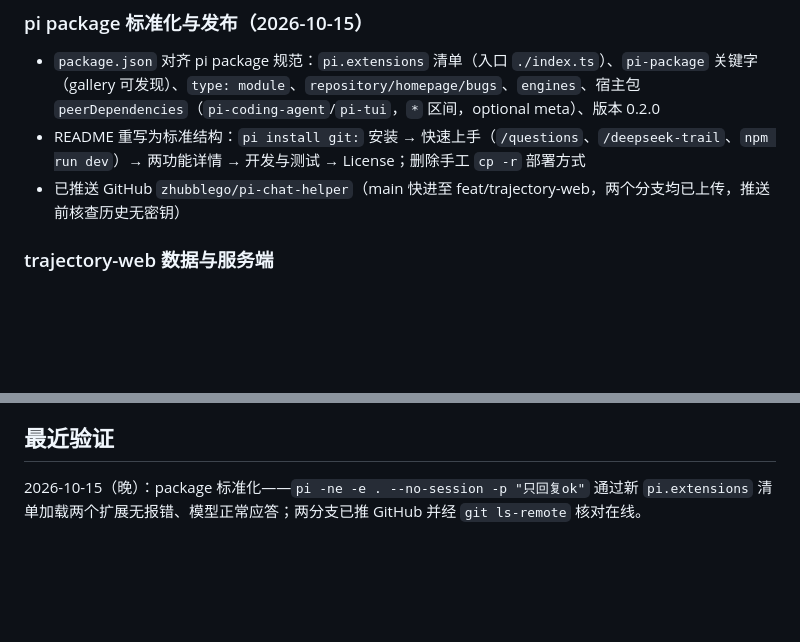
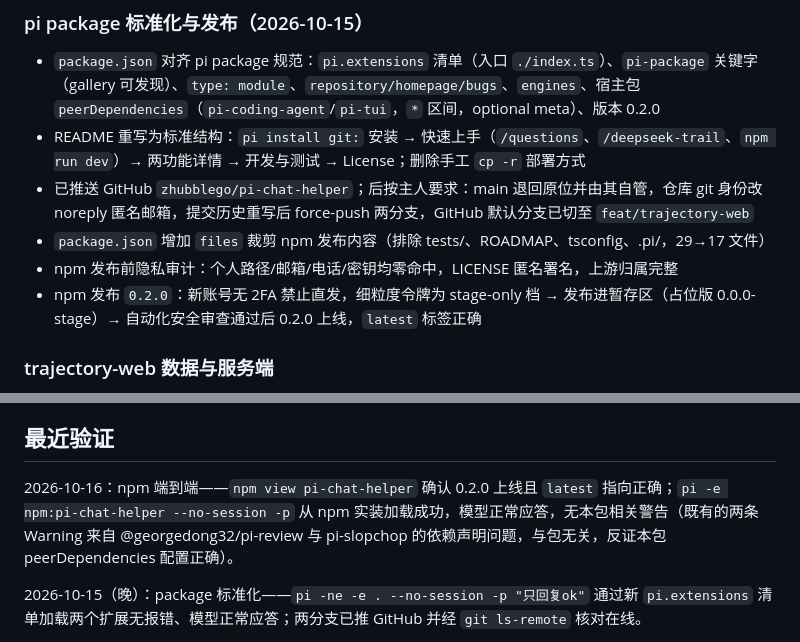
Before and after one commit to zhubblego/pi-chat-helper, a Markdown page: ROADMAP.md, 2 parts joined by grey strips. Drawn GitHub-style; blank space fills up the shorter version.

Commit message:
docs: ROADMAP 记录 npm 发布 0.2.0 全流程与端到端验证
含 files 裁剪、隐私审计、stage-only 令牌导致的暂存发布路径、
自动审查通过上线及 pi -e npm: 实装验证结果

```diff
--- a/ROADMAP.md
+++ b/ROADMAP.md
@@ -10,7 +10,10 @@
 
 - `package.json` 对齐 pi package 规范：`pi.extensions` 清单（入口 `./index.ts`）、`pi-package` 关键字（gallery 可发现）、`type: module`、`repository/homepage/bugs`、`engines`、宿主包 `peerDependencies`（`pi-coding-agent`/`pi-tui`，`*` 区间，optional meta）、版本 0.2.0
 - README 重写为标准结构：`pi install git:` 安装 → 快速上手（`/questions`、`/deepseek-trail`、`npm run dev`）→ 两功能详情 → 开发与测试 → License；删除手工 `cp -r` 部署方式
-- 已推送 GitHub `zhubblego/pi-chat-helper`（main 快进至 feat/trajectory-web，两个分支均已上传，推送前核查历史无密钥）
+- 已推送 GitHub `zhubblego/pi-chat-helper`；后按主人要求：main 退回原位并由其自管，仓库 git 身份改 noreply 匿名邮箱，提交历史重写后 force-push 两分支，GitHub 默认分支已切至 `feat/trajectory-web`
+- `package.json` 增加 `files` 裁剪 npm 发布内容（排除 tests/、ROADMAP、tsconfig、.pi/，29→17 文件）
+- npm 发布前隐私审计：个人路径/邮箱/电话/密钥均零命中，LICENSE 匿名署名，上游归属完整
+- npm 发布 `0.2.0`：新账号无 2FA 禁止直发，细粒度令牌为 stage-only 档 → 发布进暂存区（占位版 0.0.0-stage）→ 自动化安全审查通过后 0.2.0 上线，`latest` 标签正确
 
 ### trajectory-web 数据与服务端
 
@@ -59,6 +62,8 @@
 
 ## 最近验证
 
+2026-10-16：npm 端到端——`npm view pi-chat-helper` 确认 0.2.0 上线且 `latest` 指向正确；`pi -e npm:pi-chat-helper --no-session -p` 从 npm 实装加载成功，模型正常应答，无本包相关警告（既有的两条 Warning 来自 @georgedong32/pi-review 与 pi-slopchop 的依赖声明问题，与包无关，反证本包 peerDependencies 配置正确）。
+
 2026-10-15（晚）：package 标准化——`pi -ne -e . --no-session -p "只回复ok"` 通过新 `pi.extensions` 清单加载两个扩展无报错、模型正常应答；两分支已推 GitHub 并经 `git ls-remote` 核对在线。
 
 2026-10-15：10 套测试全绿（新增 test-tool-origins.cjs：目录/单文件扩展、对象式与帮助函数式注册、scope 包、嵌套跳过、内置兜底与保护、相似度竞争；test-extension 补「精确与扫描合并」「每次请求现取（late_tool）」断言）；`tsc` 零错误；真实会话端到端核验：14 个工具全部归类（内置 bash/read/write/edit、@tintinweb/pi-tasks、context-mode、pi-hermes-memory 含 memory_add/replace/skill_manage、pi-lens），无「未识别」分组；期间两个真因：①「重启未生效」是旧进程占住 7717/7788（旧代码、接口 404）；②模式 A 快照漏掉运行时才注册的 ctx_*（已改为每次请求现取 + 扫描合并）。7788 现为 PID 1144967。
```
